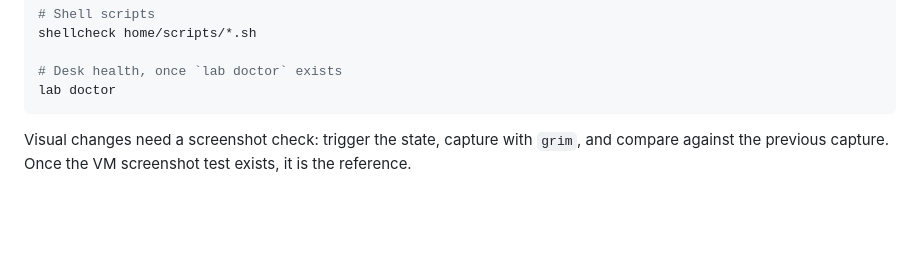
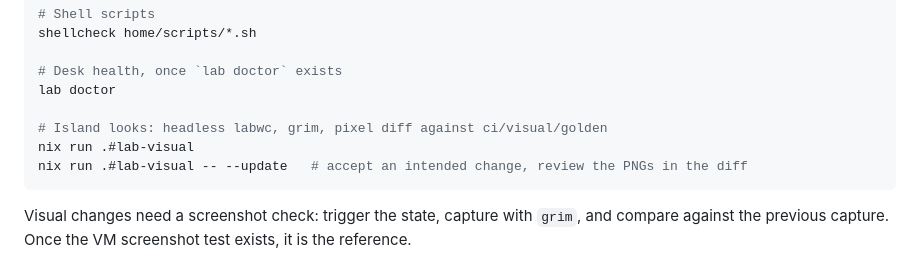
Before and after one commit to justkowal/nixos-config, a Markdown page: docs/LAB_GUIDELINES.md, the part around the change. Drawn GitHub-style; blank space fills up the shorter version.

Commit message:
docs(lab): document the visual regression commands
Co-Authored-By: Claude Sonnet 5.5 <noreply@anthropic.com>

````diff
--- a/docs/LAB_GUIDELINES.md
+++ b/docs/LAB_GUIDELINES.md
@@ -123,6 +123,10 @@ shellcheck home/scripts/*.sh
 
 # Desk health, once `lab doctor` exists
 lab doctor
+
+# Island looks: headless labwc, grim, pixel diff against ci/visual/golden
+nix run .#lab-visual
+nix run .#lab-visual -- --update   # accept an intended change, review the PNGs in the diff
 ```
 
 Visual changes need a screenshot check: trigger the state, capture with `grim`, and compare against the previous capture. Once the VM screenshot test exists, it is the reference.
````
